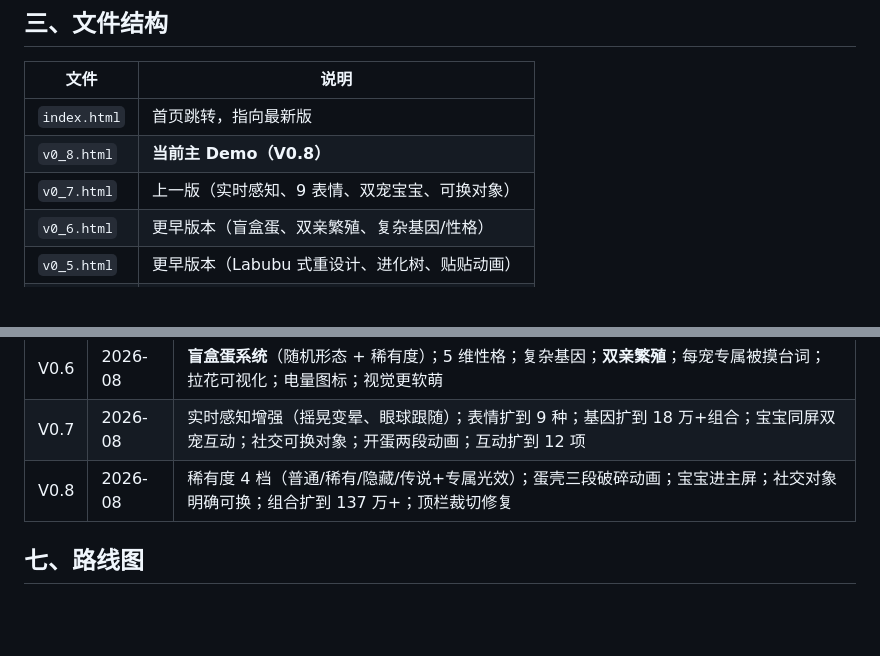
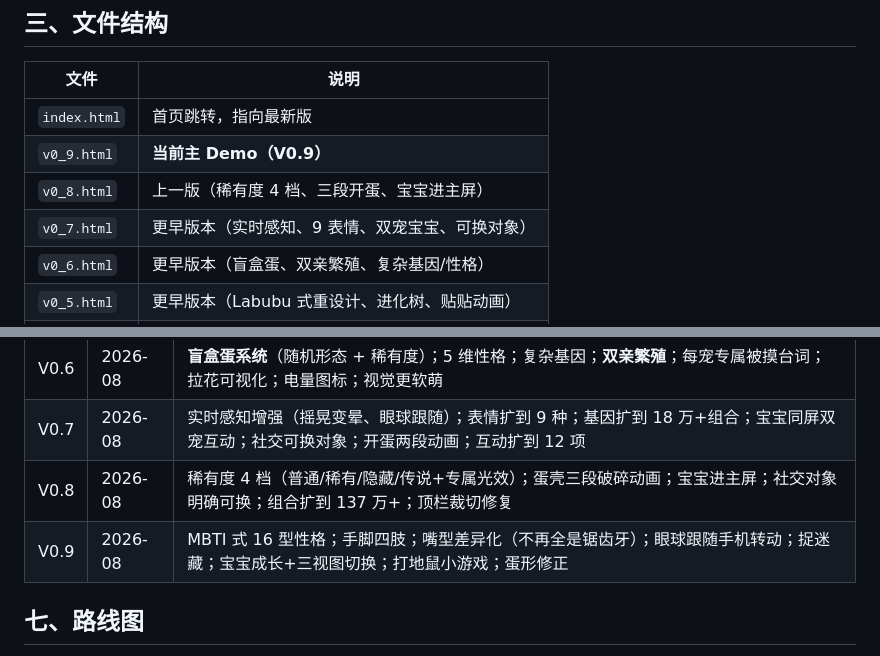
Before and after one commit to LUOJW5566/thingy-friends, a Markdown page: README.md, 2 parts joined by grey strips. Rendered like a GitHub page; blank space fills up the shorter version.

Commit message:
docs: update README for V0.9

```diff
--- a/README.md
+++ b/README.md
@@ -24,8 +24,9 @@
 | 文件 | 说明 |
 | --- | --- |
 | `index.html` | 首页跳转，指向最新版 |
-| `v0_8.html` | **当前主 Demo（V0.8）** |
-| `v0_7.html` | 上一版（实时感知、9 表情、双宠宝宝、可换对象） |
+| `v0_9.html` | **当前主 Demo（V0.9）** |
+| `v0_8.html` | 上一版（稀有度 4 档、三段开蛋、宝宝进主屏） |
+| `v0_7.html` | 更早版本（实时感知、9 表情、双宠宝宝、可换对象） |
 | `v0_6.html` | 更早版本（盲盒蛋、双亲繁殖、复杂基因/性格） |
 | `v0_5.html` | 更早版本（Labubu 式重设计、进化树、贴贴动画） |
 | `v0_4.html` | 更早版本（固定外壳 = 家） |
@@ -106,6 +106,7 @@
 | V0.6 | 2026-08 | **盲盒蛋系统**（随机形态 + 稀有度）；5 维性格；复杂基因；**双亲繁殖**；每宠专属被摸台词；拉花可视化；电量图标；视觉更软萌 |
 | V0.7 | 2026-08 | 实时感知增强（摇晃变晕、眼球跟随）；表情扩到 9 种；基因扩到 18 万+组合；宝宝同屏双宠互动；社交可换对象；开蛋两段动画；互动扩到 12 项 |
 | V0.8 | 2026-08 | 稀有度 4 档（普通/稀有/隐藏/传说+专属光效）；蛋壳三段破碎动画；宝宝进主屏；社交对象明确可换；组合扩到 137 万+；顶栏裁切修复 |
+| V0.9 | 2026-08 | MBTI 式 16 型性格；手脚四肢；嘴型差异化（不再全是锯齿牙）；眼球跟随手机转动；捉迷藏；宝宝成长+三视图切换；打地鼠小游戏；蛋形修正 |
 
 ## 七、路线图
 
```
Also changed, not shown: other parts of README.md (+0 -1 lines).
